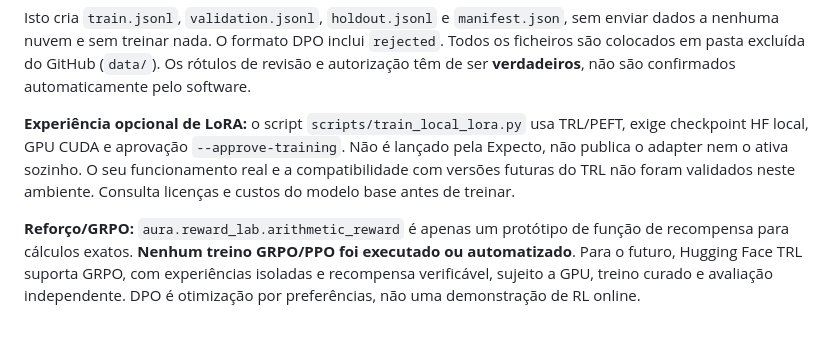
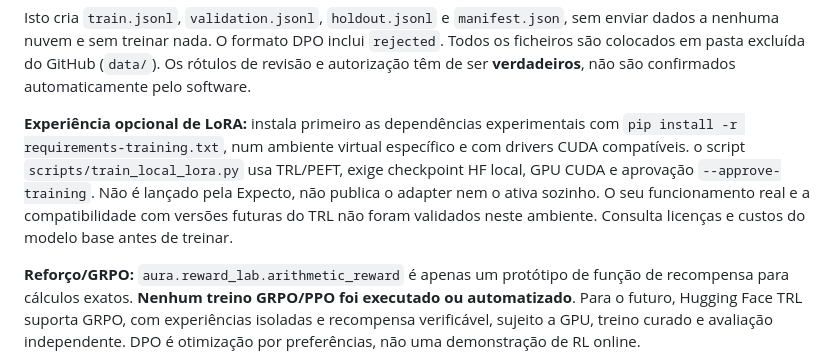
Before and after one commit to Diogofgg05/Expecto-Assistant, a Markdown page: docs/REASONING_ARCHITECTURE_52.md, the part around the change. Rendered like a GitHub page; blank space fills up the shorter version.

Commit message:
docs(5.2): docs/REASONING_ARCHITECTURE_52.md

```diff
--- a/docs/REASONING_ARCHITECTURE_52.md
+++ b/docs/REASONING_ARCHITECTURE_52.md
@@ -49,7 +49,7 @@ Exemplo de entrada SFT:
 
 Isto cria `train.jsonl`, `validation.jsonl`, `holdout.jsonl` e `manifest.json`, sem enviar dados a nenhuma nuvem e sem treinar nada. O formato DPO inclui `rejected`. Todos os ficheiros são colocados em pasta excluída do GitHub (`data/`). Os rótulos de revisão e autorização têm de ser **verdadeiros**, não são confirmados automaticamente pelo software.
 
-**Experiência opcional de LoRA:** o script `scripts/train_local_lora.py` usa TRL/PEFT, exige checkpoint HF local, GPU CUDA e aprovação `--approve-training`. Não é lançado pela Expecto, não publica o adapter nem o ativa sozinho. O seu funcionamento real e a compatibilidade com versões futuras do TRL não foram validados neste ambiente. Consulta licenças e custos do modelo base antes de treinar.
+**Experiência opcional de LoRA:** instala primeiro as dependências experimentais com `pip install -r requirements-training.txt`, num ambiente virtual específico e com drivers CUDA compatíveis.  o script `scripts/train_local_lora.py` usa TRL/PEFT, exige checkpoint HF local, GPU CUDA e aprovação `--approve-training`. Não é lançado pela Expecto, não publica o adapter nem o ativa sozinho. O seu funcionamento real e a compatibilidade com versões futuras do TRL não foram validados neste ambiente. Consulta licenças e custos do modelo base antes de treinar.
 
 **Reforço/GRPO:** `aura.reward_lab.arithmetic_reward` é apenas um protótipo de função de recompensa para cálculos exatos. **Nenhum treino GRPO/PPO foi executado ou automatizado**. Para o futuro, Hugging Face TRL suporta GRPO, com experiências isoladas e recompensa verificável, sujeito a GPU, treino curado e avaliação independente. DPO é otimização por preferências, não uma demonstração de RL online.
 
```
